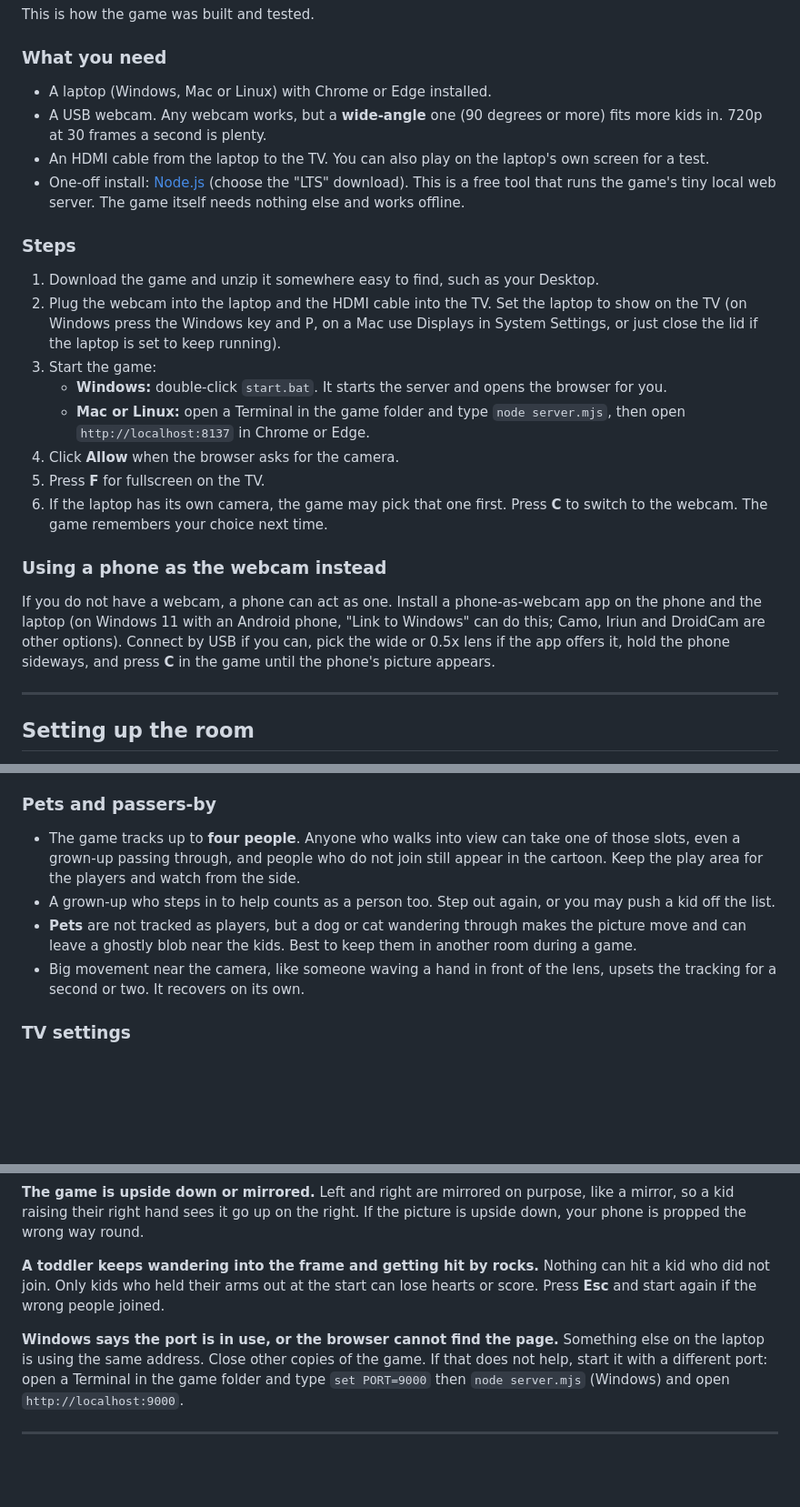
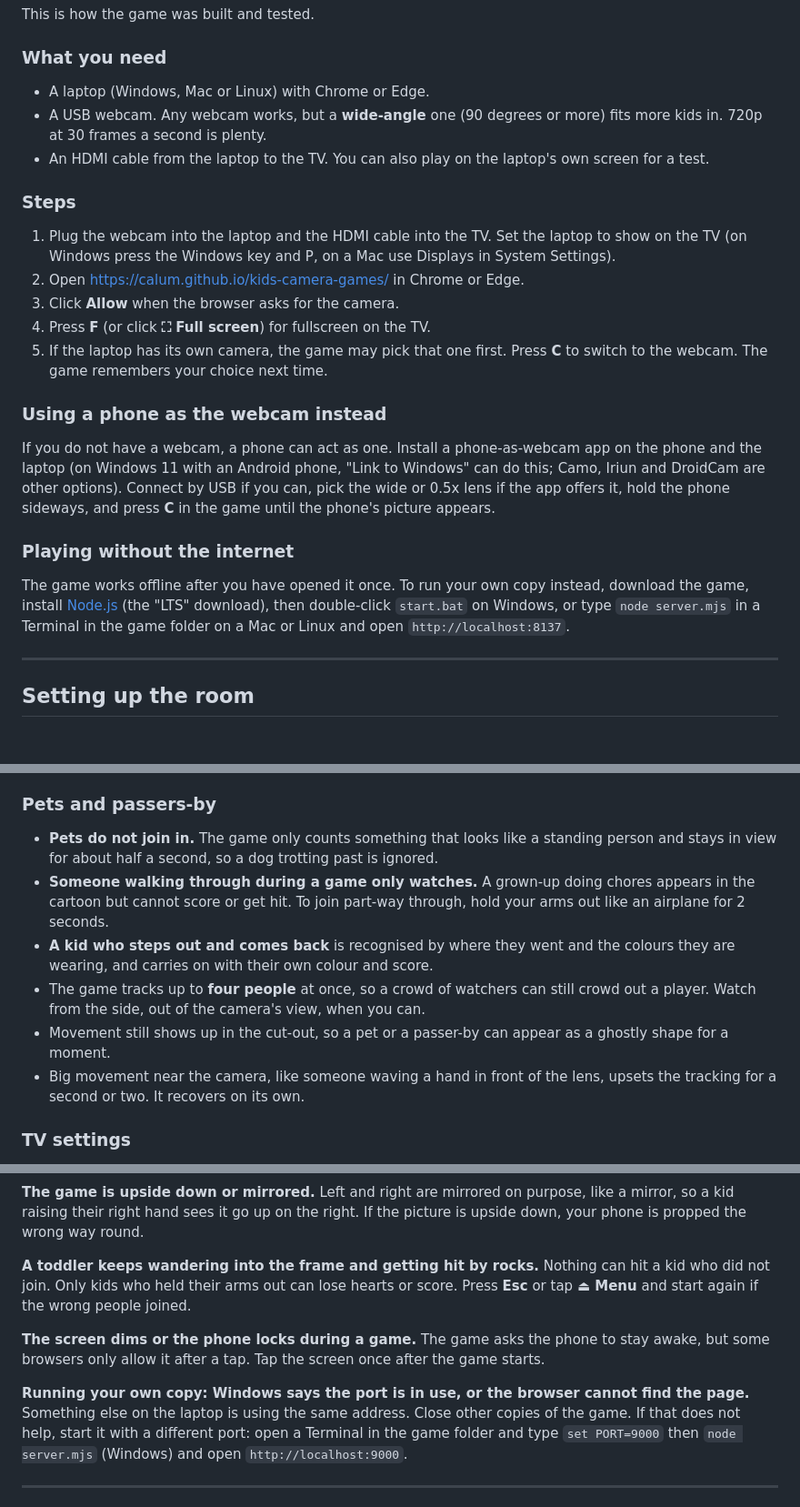
Before and after one commit to calum/Camera-Games, a Markdown page: docs/FAMILY_SETUP.md, 3 parts joined by grey strips. Shown at 91% size. Drawn GitHub-style; blank space fills up the shorter version.

```diff
--- a/docs/FAMILY_SETUP.md
+++ b/docs/FAMILY_SETUP.md
@@ -71,26 +77,18 @@ This is how the game was built and tested.
 
 ### What you need
 
-- A laptop (Windows, Mac or Linux) with Chrome or Edge installed.
+- A laptop (Windows, Mac or Linux) with Chrome or Edge.
 - A USB webcam. Any webcam works, but a **wide-angle** one (90 degrees or more) fits more kids in. 720p at
   30 frames a second is plenty.
 - An HDMI cable from the laptop to the TV. You can also play on the laptop's own screen for a test.
-- One-off install: [Node.js](https://nodejs.org) (choose the "LTS" download). This is a free tool that runs
-  the game's tiny local web server. The game itself needs nothing else and works offline.
-
 ### Steps
 
-1. Download the game and unzip it somewhere easy to find, such as your Desktop.
-2. Plug the webcam into the laptop and the HDMI cable into the TV. Set the laptop to show on the TV
-   (on Windows press the Windows key and P, on a Mac use Displays in System Settings, or just close the lid
-   if the laptop is set to keep running).
-3. Start the game:
-   - **Windows:** double-click `start.bat`. It starts the server and opens the browser for you.
-   - **Mac or Linux:** open a Terminal in the game folder and type `node server.mjs`, then open
-     `http://localhost:8137` in Chrome or Edge.
-4. Click **Allow** when the browser asks for the camera.
-5. Press **F** for fullscreen on the TV.
-6. If the laptop has its own camera, the game may pick that one first. Press **C** to switch to the webcam.
+1. Plug the webcam into the laptop and the HDMI cable into the TV. Set the laptop to show on the TV
+   (on Windows press the Windows key and P, on a Mac use Displays in System Settings).
+2. Open [https://calum.github.io/kids-camera-games/](https://calum.github.io/kids-camera-games/) in Chrome or Edge.
+3. Click **Allow** when the browser asks for the camera.
+4. Press **F** (or click **⛶ Full screen**) for fullscreen on the TV.
+5. If the laptop has its own camera, the game may pick that one first. Press **C** to switch to the webcam.
    The game remembers your choice next time.
 
 ### Using a phone as the webcam instead
@@ -99,6 +97,12 @@ If you do not have a webcam, a phone can act as one. Install a phone-as-webcam a
 (on Windows 11 with an Android phone, "Link to Windows" can do this; Camo, Iriun and DroidCam are other
 options). Connect by USB if you can, pick the wide or 0.5x lens if the app offers it, hold the phone
 sideways, and press **C** in the game until the phone's picture appears.
+
+### Playing without the internet
+
+The game works offline after you have opened it once. To run your own copy instead, download the game,
+install [Node.js](https://nodejs.org) (the "LTS" download), then double-click `start.bat` on Windows, or
+type `node server.mjs` in a Terminal in the game folder on a Mac or Linux and open `http://localhost:8137`.
 
 ---
 
@@ -139,12 +143,15 @@ This makes the biggest difference to how well the game plays.
 
 ### Pets and passers-by
 
-- The game tracks up to **four people**. Anyone who walks into view can take one of those slots, even a grown-up
-  passing through, and people who do not join still appear in the cartoon. Keep the play area for the players
-  and watch from the side.
-- A grown-up who steps in to help counts as a person too. Step out again, or you may push a kid off the list.
-- **Pets** are not tracked as players, but a dog or cat wandering through makes the picture move and can leave
-  a ghostly blob near the kids. Best to keep them in another room during a game.
+- **Pets do not join in.** The game only counts something that looks like a standing person and stays in view
+  for about half a second, so a dog trotting past is ignored.
+- **Someone walking through during a game only watches.** A grown-up doing chores appears in the cartoon but
+  cannot score or get hit. To join part-way through, hold your arms out like an airplane for 2 seconds.
+- **A kid who steps out and comes back** is recognised by where they went and the colours they are wearing,
+  and carries on with their own colour and score.
+- The game tracks up to **four people** at once, so a crowd of watchers can still crowd out a player. Watch
+  from the side, out of the camera's view, when you can.
+- Movement still shows up in the cut-out, so a pet or a passer-by can appear as a ghostly shape for a moment.
 - Big movement near the camera, like someone waving a hand in front of the lens, upsets the tracking for a
   second or two. It recovers on its own.
 
@@ -238,10 +246,14 @@ Left and right are mirrored on purpose, like a mirror, so a kid raising their ri
 the right. If the picture is upside down, your phone is propped the wrong way round.
 
 **A toddler keeps wandering into the frame and getting hit by rocks.**
-Nothing can hit a kid who did not join. Only kids who held their arms out at the start can lose hearts or
-score. Press **Esc** and start again if the wrong people joined.
+Nothing can hit a kid who did not join. Only kids who held their arms out can lose hearts or score. Press
+**Esc** or tap **⏏ Menu** and start again if the wrong people joined.
 
-**Windows says the port is in use, or the browser cannot find the page.**
+**The screen dims or the phone locks during a game.**
+The game asks the phone to stay awake, but some browsers only allow it after a tap. Tap the screen once
+after the game starts.
+
+**Running your own copy: Windows says the port is in use, or the browser cannot find the page.**
 Something else on the laptop is using the same address. Close other copies of the game. If that does not
 help, start it with a different port: open a Terminal in the game folder and type `set PORT=9000` then
 `node server.mjs` (Windows) and open `http://localhost:9000`.
```
Also changed, not shown: other parts of docs/FAMILY_SETUP.md (+33 -26 lines).
